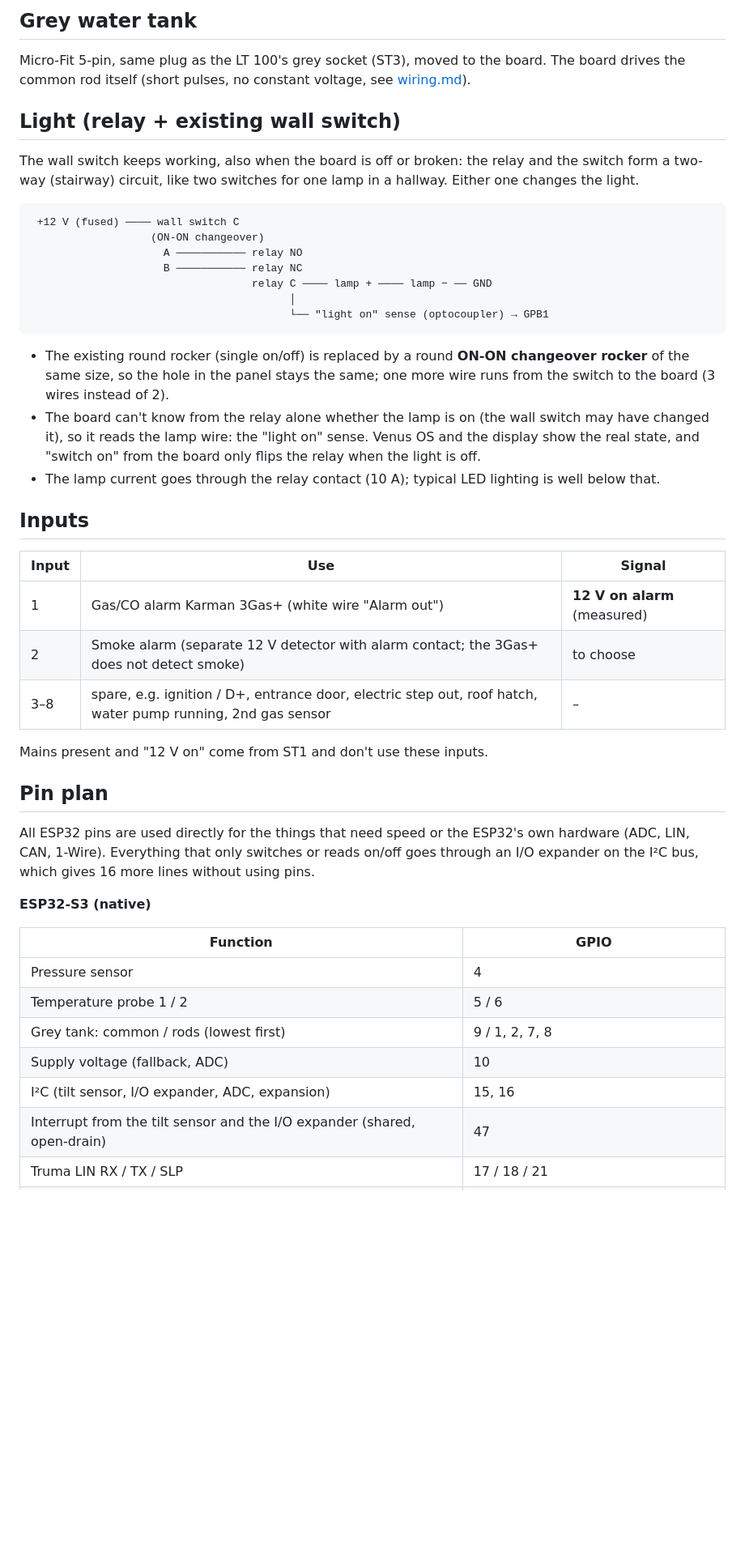
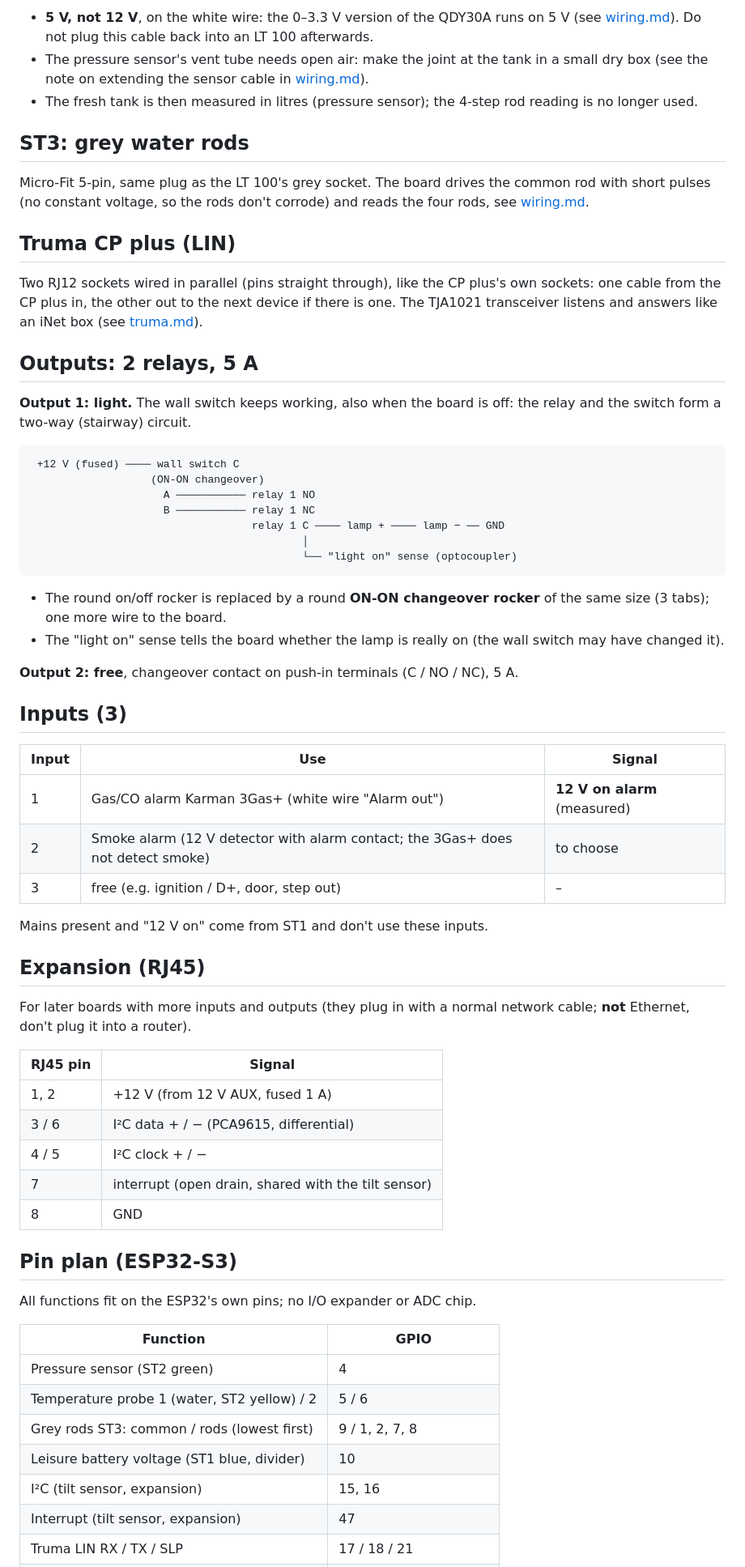
Before and after one commit to mich-crypto/Venusosmods, a Markdown page: docs/io-board.md, the part around one of its changes. Shown at 81% size. Drawn GitHub-style; blank space fills up the shorter version.

````diff
--- a/docs/io-board.md
+++ b/docs/io-board.md
@@ -107,57 +95,78 @@ can't be swapped.
 
-## Grey water tank
+* **5 V, not 12 V**, on the white wire: the 0–3.3 V version of the QDY30A runs on 5 V (see
+  [wiring.md](wiring.md)). Do not plug this cable back into an LT 100 afterwards.
+* The pressure sensor's vent tube needs open air: make the joint at the tank in a small dry box
+  (see the note on extending the sensor cable in [wiring.md](wiring.md)).
+* The fresh tank is then measured in litres (pressure sensor); the 4-step rod reading is no longer
+  used.
 
-Micro-Fit 5-pin, same plug as the LT 100's grey socket (ST3), moved to the board. The board drives the common rod itself (short pulses, no constant voltage,
-see [wiring.md](wiring.md#grey-water-tank-rod-sender-5-wire-plug)).
+## ST3: grey water rods
 
-## Light (relay + existing wall switch)
+Micro-Fit 5-pin, same plug as the LT 100's grey socket. The board drives the common rod with short
+pulses (no constant voltage, so the rods don't corrode) and reads the four rods, see
+[wiring.md](wiring.md#grey-water-tank-rod-sender-5-wire-plug).
 
-The wall switch keeps working, also when the board is off or broken: the relay and the switch
-form a two-way (stairway) circuit, like two switches for one lamp in a hallway. Either one
-changes the light.
+## Truma CP plus (LIN)
+
+Two RJ12 sockets wired in parallel (pins straight through), like the CP plus's own sockets: one
+cable from the CP plus in, the other out to the next device if there is one. The TJA1021
+transceiver listens and answers like an iNet box (see [truma.md](truma.md)).
+
+## Outputs: 2 relays, 5 A
+
+**Output 1: light.** The wall switch keeps working, also when the board is off: the relay and the
+switch form a two-way (stairway) circuit.
 
 ```
  +12 V (fused) ──── wall switch C
                    (ON-ON changeover)
-                     A ─────────── relay NO
-                     B ─────────── relay NC
-                                   relay C ──── lamp + ──── lamp − ── GND
-                                         │
-                                         └── "light on" sense (optocoupler) → GPB1
+                     A ─────────── relay 1 NO
+                     B ─────────── relay 1 NC
+                                   relay 1 C ──── lamp + ──── lamp − ── GND
+                                           │
+                                           └── "light on" sense (optocoupler)
 ```
 
-* The existing round rocker (single on/off) is replaced by a round **ON-ON changeover rocker** of
-  the same size, so the hole in the panel stays the same; one more wire runs from the switch to the
-  board (3 wires instead of 2).
-* The board can't know from the relay alone whether the lamp is on (the wall switch may have
-  changed it), so it reads the lamp wire: the "light on" sense. Venus OS and the display show the
-  real state, and "switch on" from the board only flips the relay when the light is off.
-* The lamp current goes through the relay contact (10 A); typical LED lighting is well below that.
+* The round on/off rocker is replaced by a round **ON-ON changeover rocker** of the same size
+  (3 tabs); one more wire to the board.
+* The "light on" sense tells the board whether the lamp is really on (the wall switch may have
+  changed it).
 
-## Inputs
+**Output 2: free**, changeover contact on push-in terminals (C / NO / NC), 5 A.
+
+## Inputs (3)
 
 | Input | Use | Signal |
 |---|---|---|
 | 1 | Gas/CO alarm Karman 3Gas+ (white wire "Alarm out") | **12 V on alarm** (measured) |
-| 2 | Smoke alarm (separate 12 V detector with alarm contact; the 3Gas+ does not detect smoke) | to choose |
-| 3–8 | spare, e.g. ignition / D+, entrance door, electric step out, roof hatch, water pump running, 2nd gas sensor | – |
+| 2 | Smoke alarm (12 V detector with alarm contact; the 3Gas+ does not detect smoke) | to choose |
+| 3 | free (e.g. ignition / D+, door, step out) | – |
 
 Mains present and "12 V on" come from ST1 and don't use these inputs.
 
-## Pin plan
+## Expansion (RJ45)
 
-All ESP32 pins are used directly for the things that need speed or the ESP32's own hardware
-(ADC, LIN, CAN, 1-Wire). Everything that only switches or reads on/off goes through an
-I/O expander on the I²C bus, which gives 16 more lines without using pins.
+For later boards with more inputs and outputs (they plug in with a normal network cable;
+**not** Ethernet, don't plug it into a router).
 
-**ESP32-S3 (native)**
+| RJ45 pin | Signal |
+|---|---|
+| 1, 2 | +12 V (from 12 V AUX, fused 1 A) |
+| 3 / 6 | I²C data + / − (PCA9615, differential) |
+| 4 / 5 | I²C clock + / − |
+| 7 | interrupt (open drain, shared with the tilt sensor) |
+| 8 | GND |
+
+## Pin plan (ESP32-S3)
+
+All functions fit on the ESP32's own pins; no I/O expander or ADC chip.
 
 | Function | GPIO |
 |---|---|
-| Pressure sensor | 4 |
-| Temperature probe 1 / 2 | 5 / 6 |
-| Grey tank: common / rods (lowest first) | 9 / 1, 2, 7, 8 |
-| Supply voltage (fallback, ADC) | 10 |
-| I²C (tilt sensor, I/O expander, ADC, expansion) | 15, 16 |
-| Interrupt from the tilt sensor and the I/O expander (shared, open-drain) | 47 |
+| Pressure sensor (ST2 green) | 4 |
+| Temperature probe 1 (water, ST2 yellow) / 2 | 5 / 6 |
+| Grey rods ST3: common / rods (lowest first) | 9 / 1, 2, 7, 8 |
+| Leisure battery voltage (ST1 blue, divider) | 10 |
+| I²C (tilt sensor, expansion) | 15, 16 |
+| Interrupt (tilt sensor, expansion) | 47 |
 | Truma LIN RX / TX / SLP | 17 / 18 / 21 |
````
Also changed, not shown: other parts of docs/io-board.md (+74 -106 lines), docs/io-board/placement.png.
